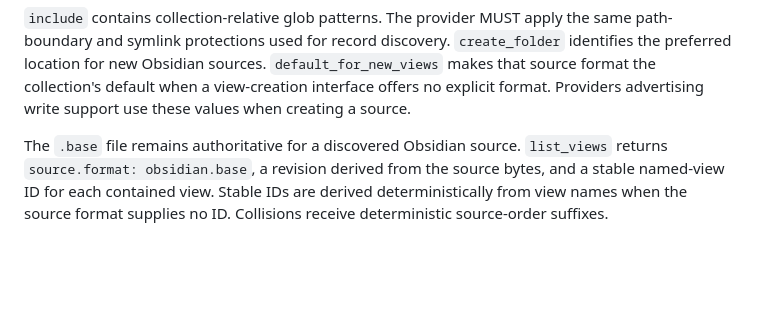
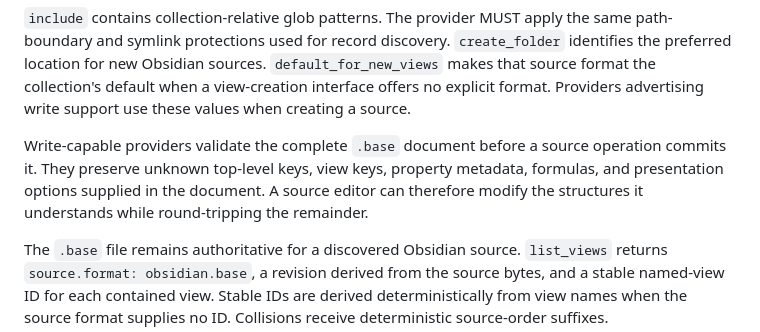
Before and after one commit to callumalpass/mdbase-spec, a Markdown page: 15-migrations-and-compatibility.md, the part around the change. Drawn GitHub-style; blank space fills up the shorter version.

```diff
--- a/15-migrations-and-compatibility.md
+++ b/15-migrations-and-compatibility.md
@@ -109,6 +109,12 @@ the same path-boundary and symlink protections used for record discovery.
 `default_for_new_views` makes that source format the collection's default when
 a view-creation interface offers no explicit format. Providers advertising
 write support use these values when creating a source.
+
+Write-capable providers validate the complete `.base` document before a
+source operation commits it. They preserve unknown top-level keys, view keys,
+property metadata, formulas, and presentation options supplied in the
+document. A source editor can therefore modify the structures it understands
+while round-tripping the remainder.
 
 The `.base` file remains authoritative for a discovered Obsidian source.
 `list_views` returns `source.format: obsidian.base`, a revision derived from the
```
Also changed, not shown: 12-operations.md (+39 -0 lines), 16-conformance.md (+12 -0 lines).
